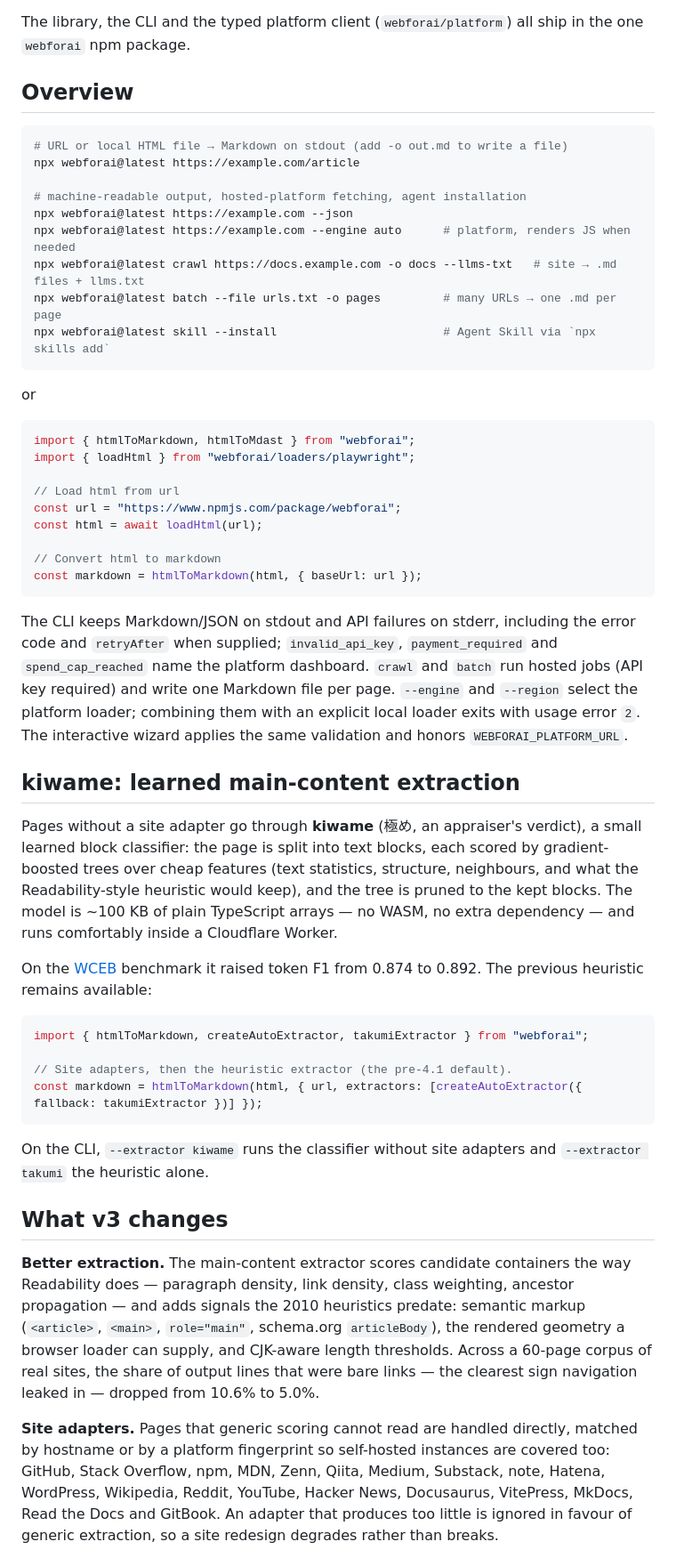
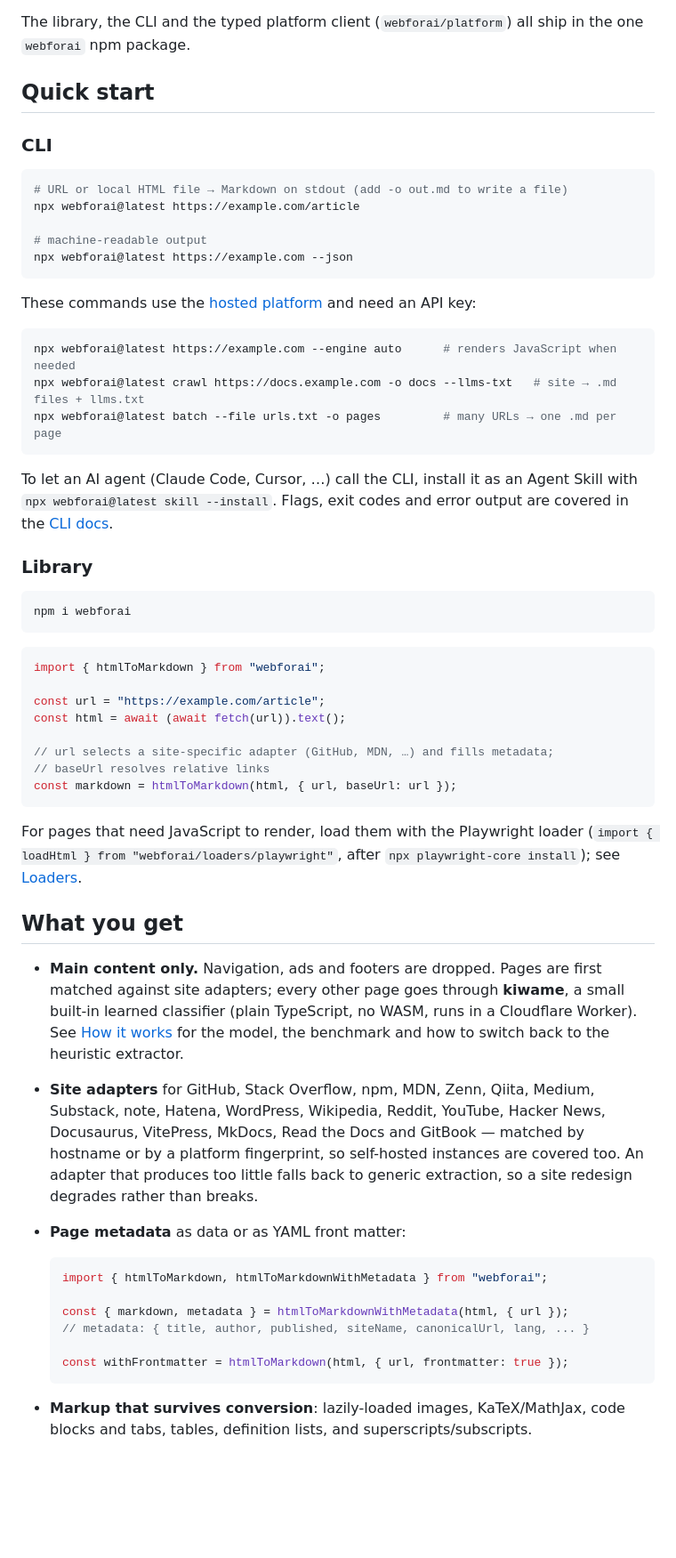
Before and after one commit to inaridiy/webforai, a Markdown page: README.md, the part around one of its changes. Shown at 89% size. Drawn GitHub-style; blank space fills up the shorter version.

````diff
--- a/README.md
+++ b/README.md
@@ -42,76 +42,74 @@ Everything is documented at **[webforai.dev](https://webforai.dev)**. Start from
 The library, the CLI and the typed platform client (`webforai/platform`) all ship in the one
 `webforai` npm package.
 
-## Overview
+## Quick start
+
+### CLI
 
 ```bash
 # URL or local HTML file → Markdown on stdout (add -o out.md to write a file)
 npx webforai@latest https://example.com/article
 
-# machine-readable output, hosted-platform fetching, agent installation
+# machine-readable output
 npx webforai@latest https://example.com --json
-npx webforai@latest https://example.com --engine auto      # platform, renders JS when needed
+```
+
+These commands use the [hosted platform](#platform-hosted-api) and need an API key:
+
+```bash
+npx webforai@latest https://example.com --engine auto      # renders JavaScript when needed
 npx webforai@latest crawl https://docs.example.com -o docs --llms-txt   # site → .md files + llms.txt
 npx webforai@latest batch --file urls.txt -o pages         # many URLs → one .md per page
-npx webforai@latest skill --install                        # Agent Skill via `npx skills add`
 ```
 
-or
+To let an AI agent (Claude Code, Cursor, …) call the CLI, install it as an Agent Skill with
+`npx webforai@latest skill --install`. Flags, exit codes and error output are covered in the
+[CLI docs](https://webforai.dev/cli).
+
+### Library
+
+```bash
+npm i webforai
+```
 
 ```ts
-import { htmlToMarkdown, htmlToMdast } from "webforai";
-import { loadHtml } from "webforai/loaders/playwright";
+import { htmlToMarkdown } from "webforai";
 
-// Load html from url
-const url = "https://www.npmjs.com/package/webforai";
-const html = await loadHtml(url);
+const url = "https://example.com/article";
+const html = await (await fetch(url)).text();
 
-// Convert html to markdown
-const markdown = htmlToMarkdown(html, { baseUrl: url });
+// url selects a site-specific adapter (GitHub, MDN, …) and fills metadata;
+// baseUrl resolves relative links
+const markdown = htmlToMarkdown(html, { url, baseUrl: url });
 ```
 
-The CLI keeps Markdown/JSON on stdout and API failures on stderr, including the error code
-and `retryAfter` when supplied; `invalid_api_key`, `payment_required` and `spend_cap_reached`
-name the platform dashboard. `crawl` and `batch` run hosted jobs (API key required) and write
-one Markdown file per page. `--engine` and `--region` select the platform loader; combining
-them with an explicit local loader exits with usage error `2`. The interactive wizard applies
-the same validation and honors `WEBFORAI_PLATFORM_URL`.
+For pages that need JavaScript to render, load them with the Playwright loader
+(`import { loadHtml } from "webforai/loaders/playwright"`, after `npx playwright-core install`);
+see [Loaders](https://webforai.dev/docs/loaders).
 
-## kiwame: learned main-content extraction
+## What you get
 
-Pages without a site adapter go through **kiwame** (極め, an appraiser's verdict), a small learned
-block classifier: the page is split
-into text blocks, each scored by gradient-boosted trees over cheap features (text statistics,
-structure, neighbours, and what the Readability-style heuristic would keep), and the tree is
-pruned to the kept blocks. The model is ~100 KB of plain TypeScript arrays — no WASM, no extra
-dependency — and runs comfortably inside a Cloudflare Worker.
+- **Main content only.** Navigation, ads and footers are dropped. Pages are first matched
+  against site adapters; every other page goes through **kiwame**, a small built-in learned
+  classifier (plain TypeScript, no WASM, runs in a Cloudflare Worker). See
+  [How it works](https://webforai.dev/how-it-works) for the model, the benchmark and how to switch
+  back to the heuristic extractor.
+- **Site adapters** for GitHub, Stack Overflow, npm, MDN, Zenn, Qiita, Medium, Substack, note,
+  Hatena, WordPress, Wikipedia, Reddit, YouTube, Hacker News, Docusaurus, VitePress, MkDocs,
+  Read the Docs and GitBook — matched by hostname or by a platform fingerprint, so self-hosted
+  instances are covered too. An adapter that produces too little falls back to generic
+  extraction, so a site redesign degrades rather than breaks.
+- **Page metadata** as data or as YAML front matter:
 
-On the [WCEB](https://github.com/chatnoir-eu/web-content-extraction-benchmark) benchmark it raised
-token F1 from 0.874 to 0.892. The previous heuristic remains available:
+  ```ts
+  import { htmlToMarkdown, htmlToMarkdownWithMetadata } from "webforai";
 
-```ts
-import { htmlToMarkdown, createAutoExtractor, takumiExtractor } from "webforai";
+  const { markdown, metadata } = htmlToMarkdownWithMetadata(html, { url });
+  // metadata: { title, author, published, siteName, canonicalUrl, lang, ... }
 
-// Site adapters, then the heuristic extractor (the pre-4.1 default).
-const markdown = htmlToMarkdown(html, { url, extractors: [createAutoExtractor({ fallback: takumiExtractor })] });
-```
+  const withFrontmatter = htmlToMarkdown(html, { url, frontmatter: true });
+  ```
 
-On the CLI, `--extractor kiwame` runs the classifier without site adapters and
-`--extractor takumi` the heuristic alone.
+- **Markup that survives conversion**: lazily-loaded images, KaTeX/MathJax, code blocks and tabs,
+  tables, definition lists, and superscripts/subscripts.
 
-## What v3 changes
-
-**Better extraction.** The main-content extractor scores candidate containers the way Readability
-does — paragraph density, link density, class weighting, ancestor propagation — and adds signals
-the 2010 heuristics predate: semantic markup (`<article>`, `<main>`, `role="main"`, schema.org
-`articleBody`), the rendered geometry a browser loader can supply, and CJK-aware length
-thresholds. Across a 60-page corpus of real sites, the share of output lines that were bare links
-— the clearest sign navigation leaked in — dropped from 10.6% to 5.0%.
-
-**Site adapters.** Pages that generic scoring cannot read are handled directly, matched by
-hostname or by a platform fingerprint so self-hosted instances are covered too: GitHub, Stack
-Overflow, npm, MDN, Zenn, Qiita, Medium, Substack, note, Hatena, WordPress, Wikipedia, Reddit,
-YouTube, Hacker News, Docusaurus, VitePress, MkDocs, Read the Docs and GitBook. An adapter that
-produces too little is ignored in favour of generic extraction, so a site redesign degrades
-rather than breaks.
-
````
Also changed, not shown: other parts of README.md (+24 -39 lines), .changeset/readme-npm-focus.md (added, +5 -0 lines), packages/webforai/README.md (+74 -91 lines).
